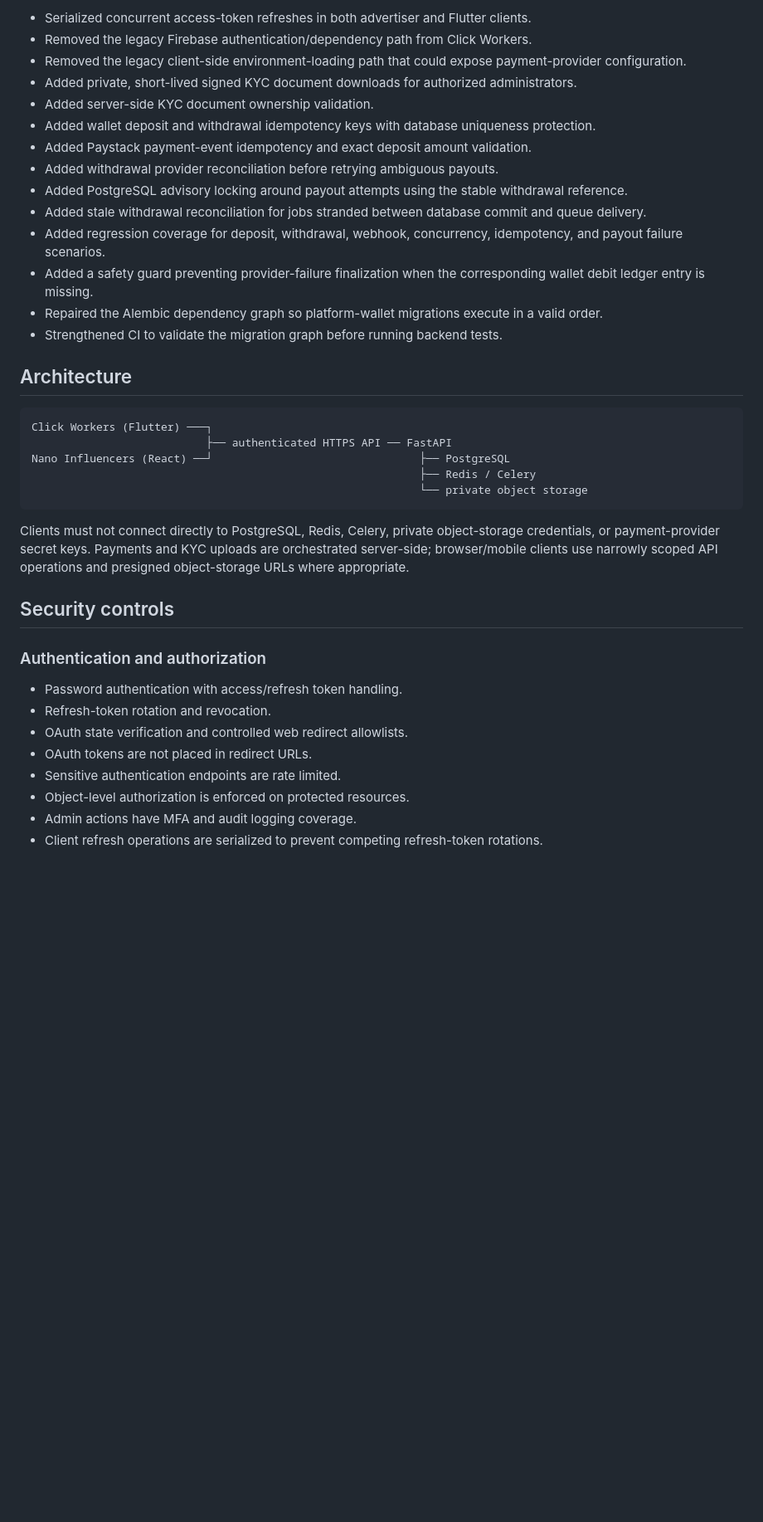
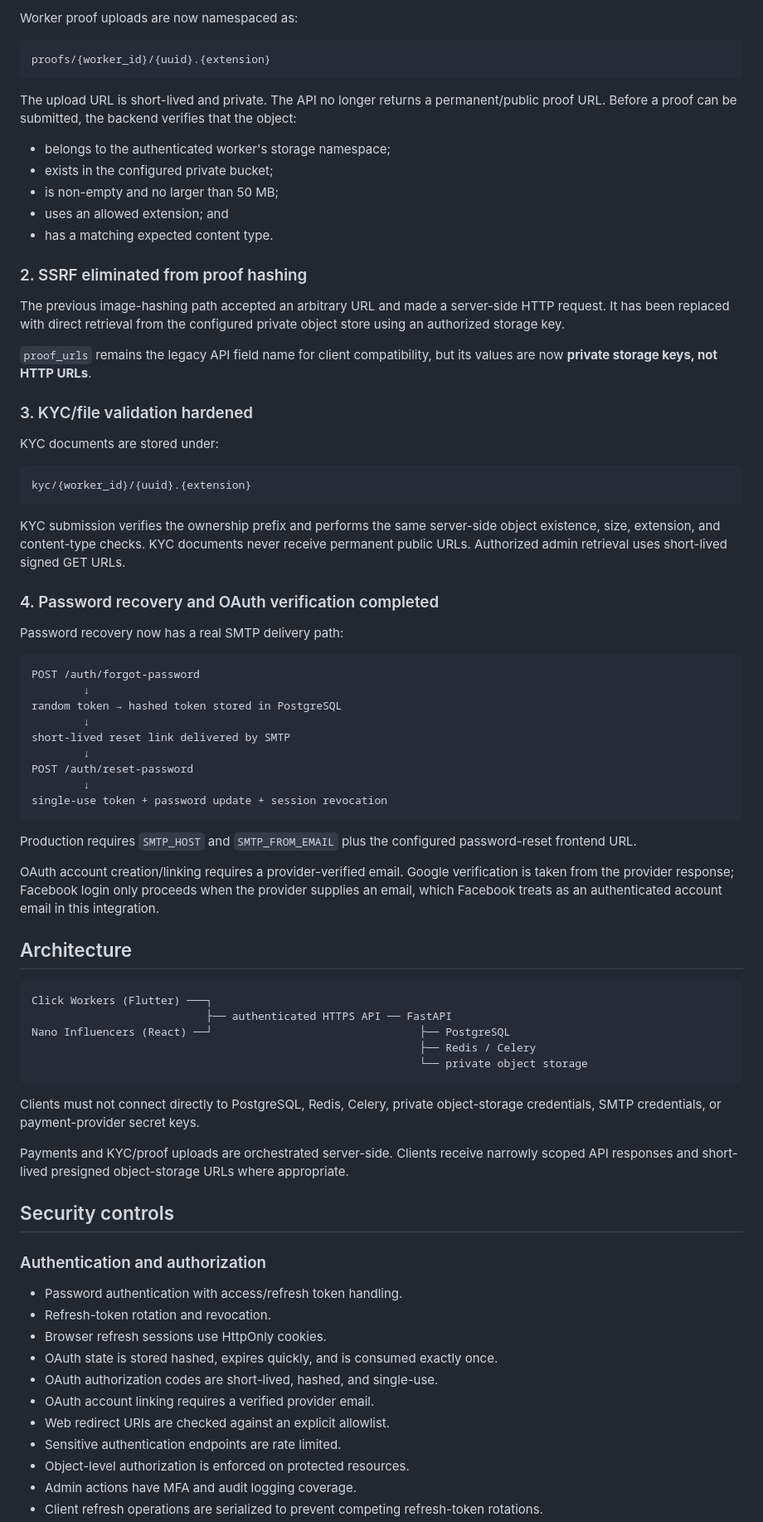
Before and after one commit to Nano-Influencers/nanoclick-platform, a Markdown page: README.md, the part around one of its changes. Shown at 83% size. Rendered like a GitHub page; blank space fills up the shorter version.

````diff
--- a/README.md
+++ b/README.md
@@ -44,18 +45,53 @@ Recent production-hardening milestones include:
 
-- Serialized concurrent access-token refreshes in both advertiser and Flutter clients.
-- Removed the legacy Firebase authentication/dependency path from Click Workers.
-- Removed the legacy client-side environment-loading path that could expose payment-provider configuration.
-- Added private, short-lived signed KYC document downloads for authorized administrators.
-- Added server-side KYC document ownership validation.
-- Added wallet deposit and withdrawal idempotency keys with database uniqueness protection.
-- Added Paystack payment-event idempotency and exact deposit amount validation.
-- Added withdrawal provider reconciliation before retrying ambiguous payouts.
-- Added PostgreSQL advisory locking around payout attempts using the stable withdrawal reference.
-- Added stale withdrawal reconciliation for jobs stranded between database commit and queue delivery.
-- Added regression coverage for deposit, withdrawal, webhook, concurrency, idempotency, and payout failure scenarios.
-- Added a safety guard preventing provider-failure finalization when the corresponding wallet debit ledger entry is missing.
-- Repaired the Alembic dependency graph so platform-wallet migrations execute in a valid order.
-- Strengthened CI to validate the migration graph before running backend tests.
+Worker proof uploads are now namespaced as:
+
+```text
+proofs/{worker_id}/{uuid}.{extension}
+```
+
+The upload URL is short-lived and private. The API no longer returns a permanent/public proof URL. Before a proof can be submitted, the backend verifies that the object:
+
+- belongs to the authenticated worker's storage namespace;
+- exists in the configured private bucket;
+- is non-empty and no larger than 50 MB;
+- uses an allowed extension; and
+- has a matching expected content type.
+
+### 2. SSRF eliminated from proof hashing
+
+The previous image-hashing path accepted an arbitrary URL and made a server-side HTTP request. It has been replaced with direct retrieval from the configured private object store using an authorized storage key.
+
+`proof_urls` remains the legacy API field name for client compatibility, but its values are now **private storage keys, not HTTP URLs**.
+
+### 3. KYC/file validation hardened
+
+KYC documents are stored under:
+
+```text
+kyc/{worker_id}/{uuid}.{extension}
+```
+
+KYC submission verifies the ownership prefix and performs the same server-side object existence, size, extension, and content-type checks. KYC documents never receive permanent public URLs. Authorized admin retrieval uses short-lived signed GET URLs.
+
+### 4. Password recovery and OAuth verification completed
+
+Password recovery now has a real SMTP delivery path:
+
+```text
+POST /auth/forgot-password
+        ↓
+random token → hashed token stored in PostgreSQL
+        ↓
+short-lived reset link delivered by SMTP
+        ↓
+POST /auth/reset-password
+        ↓
+single-use token + password update + session revocation
+```
+
+Production requires `SMTP_HOST` and `SMTP_FROM_EMAIL` plus the configured password-reset frontend URL.
+
+OAuth account creation/linking requires a provider-verified email. Google verification is taken from the provider response; Facebook login only proceeds when the provider supplies an email, which Facebook treats as an authenticated account email in this integration.
 
 ## Architecture
 
@@ -67,7 +103,9 @@ Nano Influencers (React) ──┘                                ├── Post
                                                             └── private object storage
 ```
 
-Clients must not connect directly to PostgreSQL, Redis, Celery, private object-storage credentials, or payment-provider secret keys. Payments and KYC uploads are orchestrated server-side; browser/mobile clients use narrowly scoped API operations and presigned object-storage URLs where appropriate.
+Clients must not connect directly to PostgreSQL, Redis, Celery, private object-storage credentials, SMTP credentials, or payment-provider secret keys.
+
+Payments and KYC/proof uploads are orchestrated server-side. Clients receive narrowly scoped API responses and short-lived presigned object-storage URLs where appropriate.
 
 ## Security controls
 
@@ -75,8 +113,11 @@ Clients must not connect directly to PostgreSQL, Redis, Celery, private object-s
 
 - Password authentication with access/refresh token handling.
 - Refresh-token rotation and revocation.
-- OAuth state verification and controlled web redirect allowlists.
-- OAuth tokens are not placed in redirect URLs.
+- Browser refresh sessions use HttpOnly cookies.
+- OAuth state is stored hashed, expires quickly, and is consumed exactly once.
+- OAuth authorization codes are short-lived, hashed, and single-use.
+- OAuth account linking requires a verified provider email.
+- Web redirect URIs are checked against an explicit allowlist.
 - Sensitive authentication endpoints are rate limited.
 - Object-level authorization is enforced on protected resources.
 - Admin actions have MFA and audit logging coverage.
````
Also changed, not shown: other parts of README.md (+87 -82 lines).
